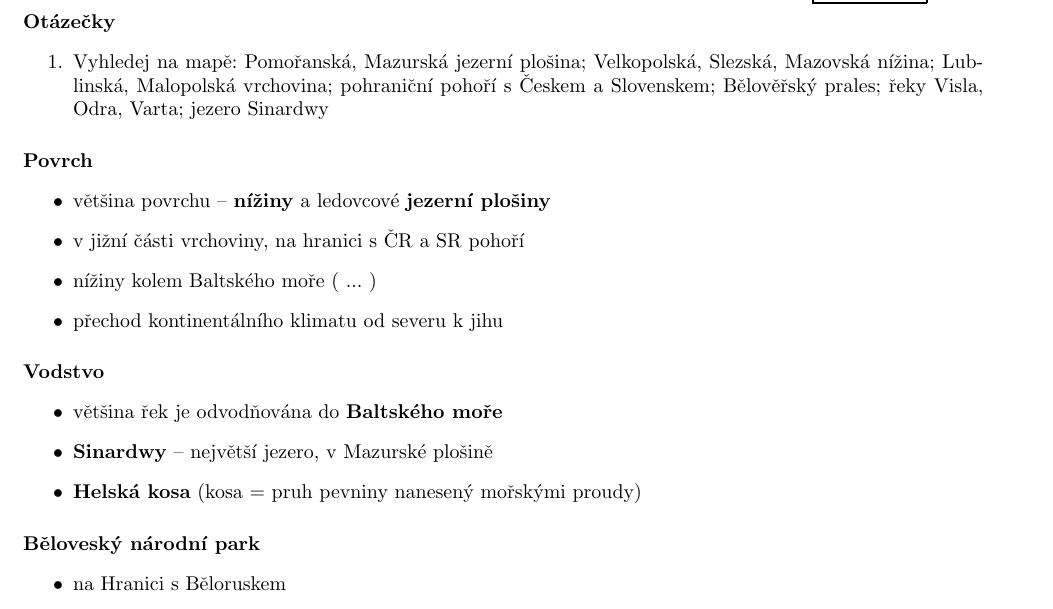
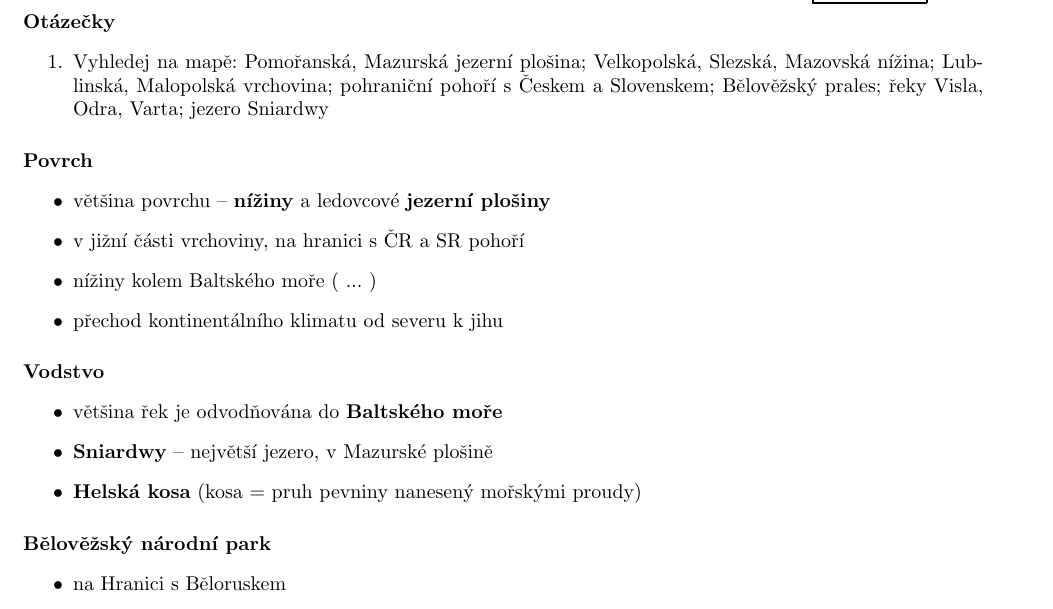
Before and after one commit to JRadl/Zapisy, a LaTeX document (Zeměpis/05_stredni_evropa.tex): part of page 5 of 12, cut so that both start at the same text. Compiled offline with pdfLaTeX.

Commit message:
Zeměpis -- překlepy

```diff
--- a/Zeměpis/05_stredni_evropa.tex
+++ b/Zeměpis/05_stredni_evropa.tex
@@ -44,7 +44,7 @@
 \subsection{Přírodní podmínky}
 \paragraph{Otázečky}
 \begin{enumerate}
-\item Vyhledej na mapě: Pomořanská, Mazurská jezerní plošina; Velkopolská, Slezská, Mazovská nížina; Lublinská, Malopolská vrchovina; pohraniční pohoří s Českem a Slovenskem; Bělověřský prales; řeky Visla, Odra, Varta; jezero Sinardwy
+\item Vyhledej na mapě: Pomořanská, Mazurská jezerní plošina; Velkopolská, Slezská, Mazovská nížina; Lublinská, Malopolská vrchovina; pohraniční pohoří s Českem a Slovenskem; Bělověžský prales; řeky Visla, Odra, Varta; jezero Sniardwy
 \end{enumerate}
 
 \paragraph{Povrch}
@@ -58,11 +58,11 @@
 \paragraph{Vodstvo}
 \begin{itemize}
 \item většina řek je odvodňována do \textbf{Baltského moře}
-\item \textbf{Sinardwy} -- největší jezero, v Mazurské plošině
+\item \textbf{Sniardwy} -- největší jezero, v Mazurské plošině
 \item \textbf{Helská kosa} (kosa = pruh pevniny nanesený mořskými proudy)
 \end{itemize}
 
-\paragraph{Běloveský národní park}
+\paragraph{Bělověžský národní park}
 \begin{itemize}
 \item na Hranici s Běloruskem
 \item populace \textbf{zubra evropského}, divokých koňů (tarpanů)
```
Also changed, not shown: Zeměpis/05_stredni_evropa.pdf.
